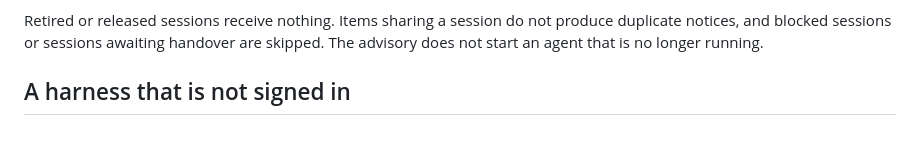
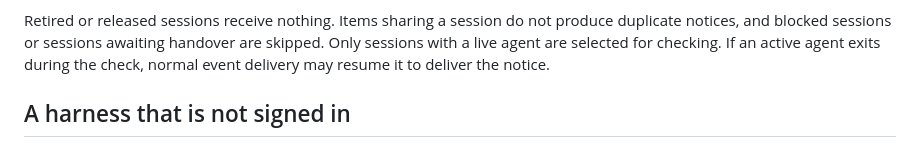
Before and after one commit to mikekelly/simple-software-factory, a Markdown page: docs/sessions.md, the part around the change. GitHub-like rendering.

Commit message:
Clarify normal delivery recovery during conflict checks

```diff
--- a/docs/sessions.md
+++ b/docs/sessions.md
@@ -287,8 +287,9 @@ Git or delivery failures remain retryable.
 
 Retired or released sessions receive nothing. Items sharing a session do
 not produce duplicate notices, and blocked sessions or sessions awaiting
-handover are skipped. The advisory does not start an agent that is no
-longer running.
+handover are skipped. Only sessions with a live agent are selected for
+checking. If an active agent exits during the check, normal event delivery
+may resume it to deliver the notice.
 
 ## A harness that is not signed in
 
```
